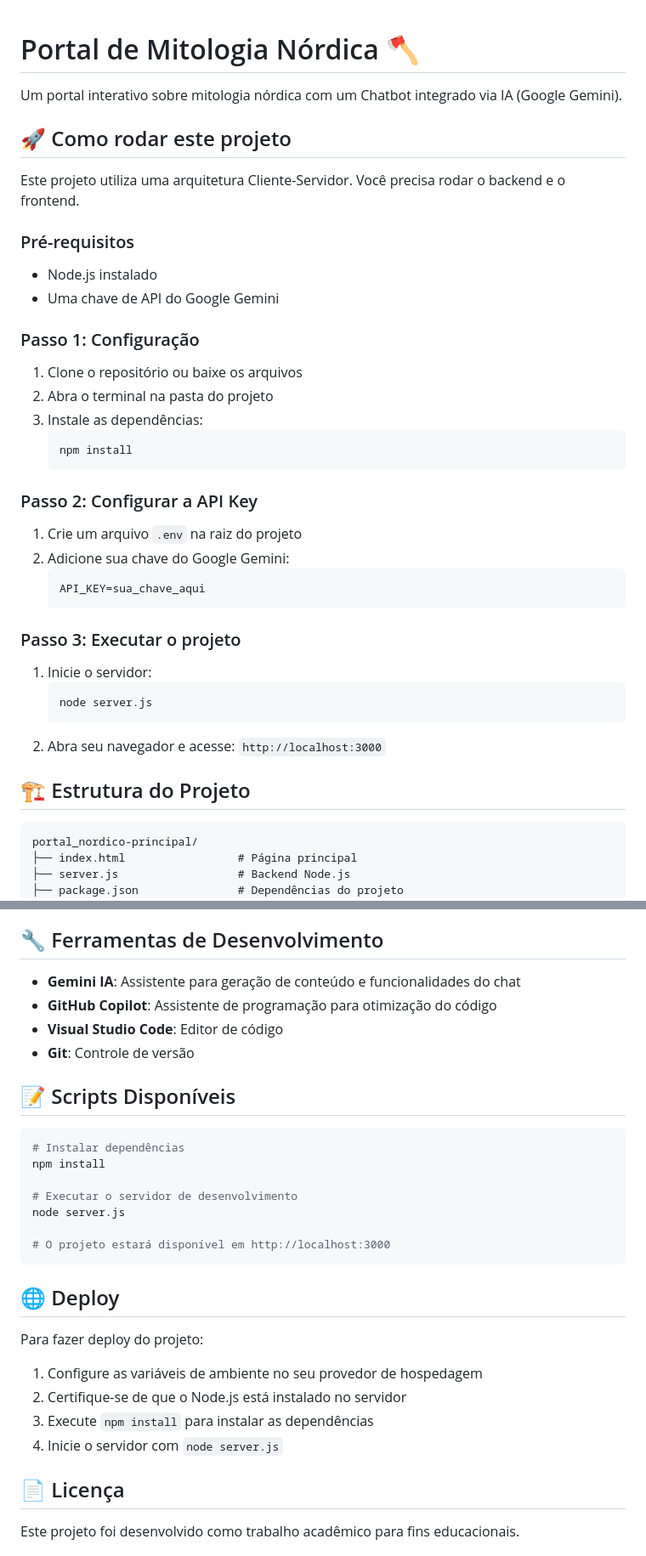
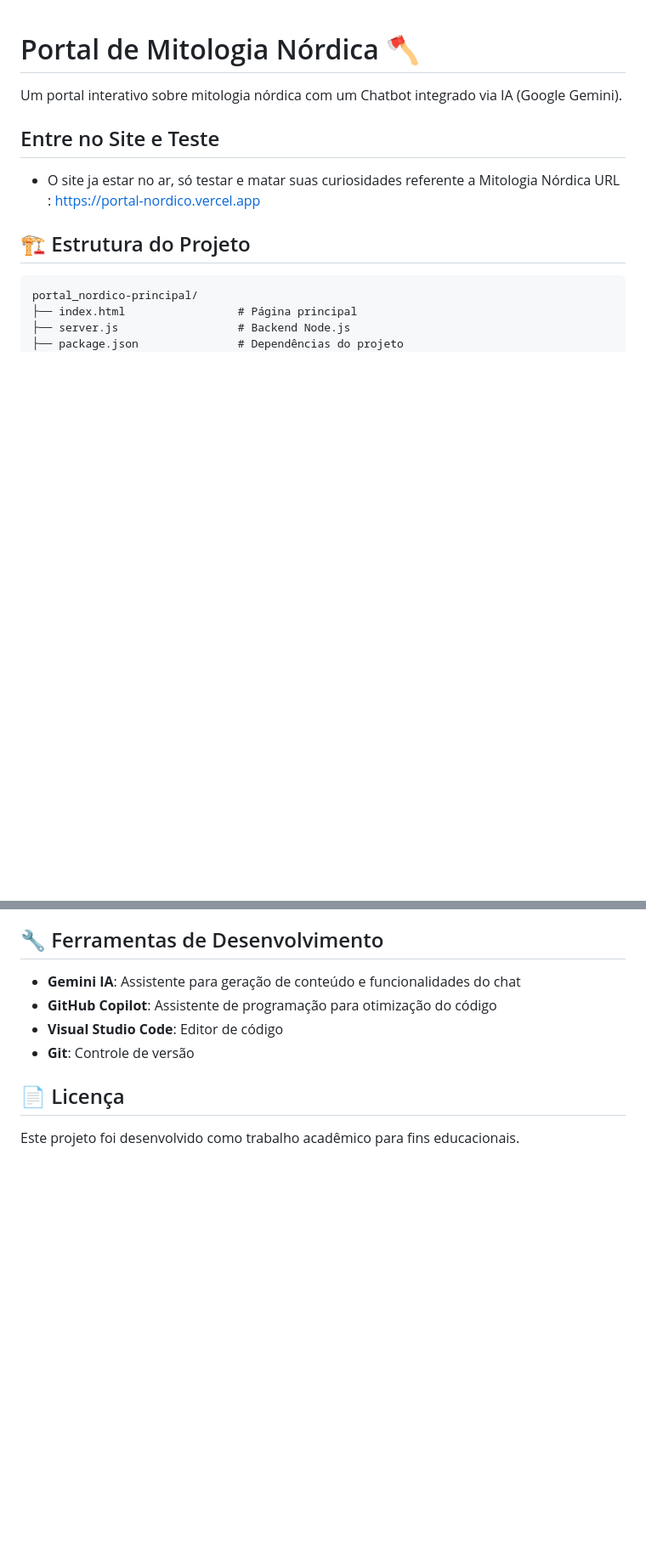
Before and after one commit to GabrielDeveloper05/portal_nordico, a Markdown page: README.md, 2 parts joined by grey strips. Shown: that part at 85% size. Drawn GitHub-style; blank space fills up the shorter version.

Commit message:
README atualizado com as instruções e informações referente ao projeto

````diff
--- a/README.md
+++ b/README.md
@@ -2,39 +2,9 @@
 
 Um portal interativo sobre mitologia nórdica com um Chatbot integrado via IA (Google Gemini).
 
-## 🚀 Como rodar este projeto
-
-Este projeto utiliza uma arquitetura Cliente-Servidor. Você precisa rodar o backend e o frontend.
-
-### Pré-requisitos
-
-- Node.js instalado
-- Uma chave de API do Google Gemini
-
-### Passo 1: Configuração
-
-1. Clone o repositório ou baixe os arquivos
-2. Abra o terminal na pasta do projeto
-3. Instale as dependências:
-   ```bash
-   npm install
-   ```
-
-### Passo 2: Configurar a API Key
-
-1. Crie um arquivo `.env` na raiz do projeto
-2. Adicione sua chave do Google Gemini:
-   ```
-   API_KEY=sua_chave_aqui
-   ```
-
-### Passo 3: Executar o projeto
-
-1. Inicie o servidor:
-   ```bash
-   node server.js
-   ```
-2. Abra seu navegador e acesse: `http://localhost:3000`
+## Entre no Site e Teste
+- O site ja estar no ar, só testar e matar suas curiosidades referente a Mitologia Nórdica
+URL : https://portal-nordico.vercel.app
 
 ## 🏗️ Estrutura do Projeto
 
@@ -129,27 +99,6 @@ portal_nordico-principal/
 - **Visual Studio Code**: Editor de código
 - **Git**: Controle de versão
 
-## 📝 Scripts Disponíveis
-
-```bash
-# Instalar dependências
-npm install
-
-# Executar o servidor de desenvolvimento
-node server.js
-
-# O projeto estará disponível em http://localhost:3000
-```
-
-## 🌐 Deploy
-
-Para fazer deploy do projeto:
-
-1. Configure as variáveis de ambiente no seu provedor de hospedagem
-2. Certifique-se de que o Node.js está instalado no servidor
-3. Execute `npm install` para instalar as dependências
-4. Inicie o servidor com `node server.js`
-
 ## 📄 Licença
 
 Este projeto foi desenvolvido como trabalho acadêmico para fins educacionais.
````
